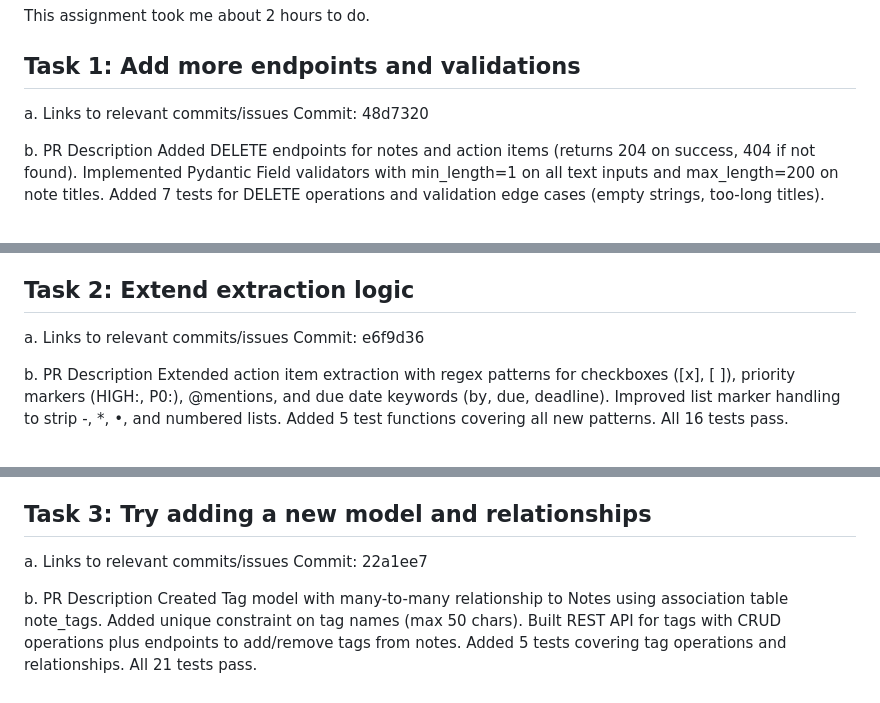
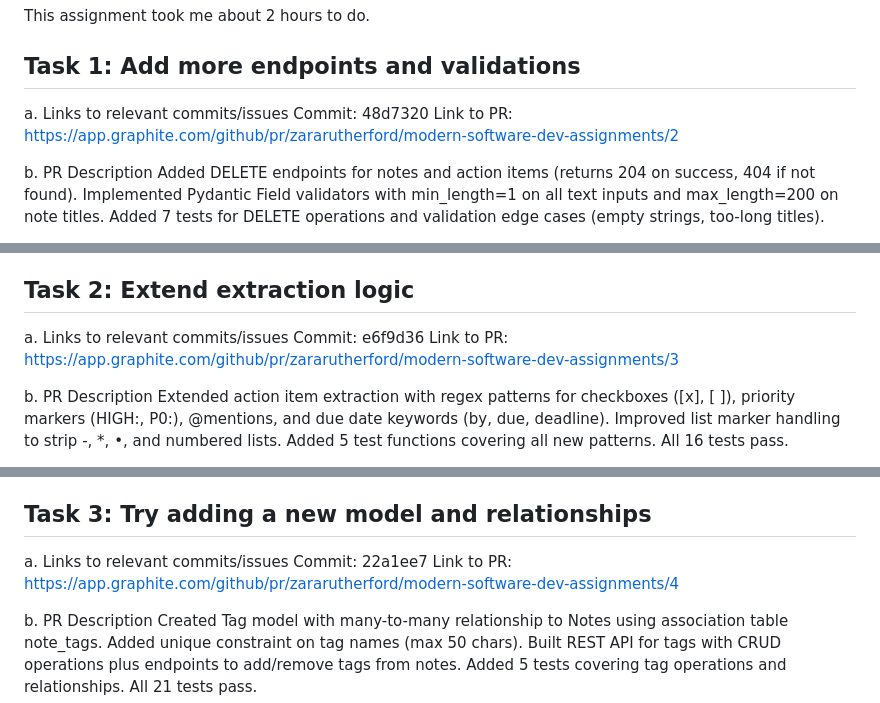
Before and after one commit to zararutherford/modern-software-dev-assignments, a Markdown page: week7/writeup.md, 3 parts joined by grey strips. GitHub-like rendering.

Commit message:
writeup2

```diff
--- a/week7/writeup.md
+++ b/week7/writeup.md
@@ -19,6 +19,7 @@ This assignment took me about 2 hours to do.
 ## Task 1: Add more endpoints and validations
 a. Links to relevant commits/issues
 Commit: 48d7320
+Link to PR: https://app.graphite.com/github/pr/zararutherford/modern-software-dev-assignments/2
 
 b. PR Description
 Added DELETE endpoints for notes and action items (returns 204 on success, 404 if not found). Implemented Pydantic Field validators with min_length=1 on all text inputs and max_length=200 on note titles. Added 7 tests for DELETE operations and validation edge cases (empty strings, too-long titles).
@@ -29,6 +30,7 @@ This PR adds solid DELETE functionality and input validation. The implementation
 ## Task 2: Extend extraction logic
 a. Links to relevant commits/issues
 Commit: e6f9d36
+Link to PR: https://app.graphite.com/github/pr/zararutherford/modern-software-dev-assignments/3
 
 b. PR Description
 Extended action item extraction with regex patterns for checkboxes ([x], [ ]), priority markers (HIGH:, P0:), @mentions, and due date keywords (by, due, deadline). Improved list marker handling to strip -, *, •, and numbered lists. Added 5 test functions covering all new patterns. All 16 tests pass.
@@ -39,6 +41,7 @@ This is a well-structured PR with strong test coverage for the new extraction pa
 ## Task 3: Try adding a new model and relationships
 a. Links to relevant commits/issues
 Commit: 22a1ee7
+Link to PR: https://app.graphite.com/github/pr/zararutherford/modern-software-dev-assignments/4
 
 b. PR Description
 Created Tag model with many-to-many relationship to Notes using association table note_tags. Added unique constraint on tag names (max 50 chars). Built REST API for tags with CRUD operations plus endpoints to add/remove tags from notes. Added 5 tests covering tag operations and relationships. All 21 tests pass.
```
Also changed, not shown: other parts of week7/writeup.md (+1 -0 lines).
